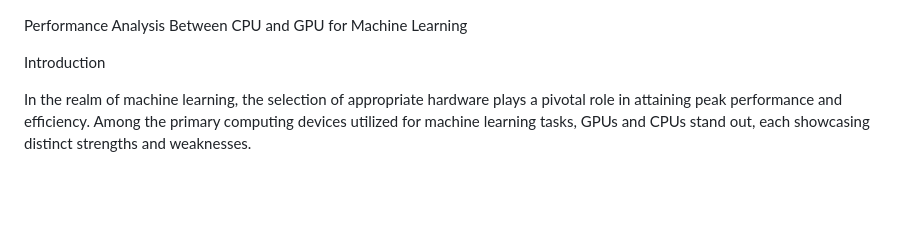
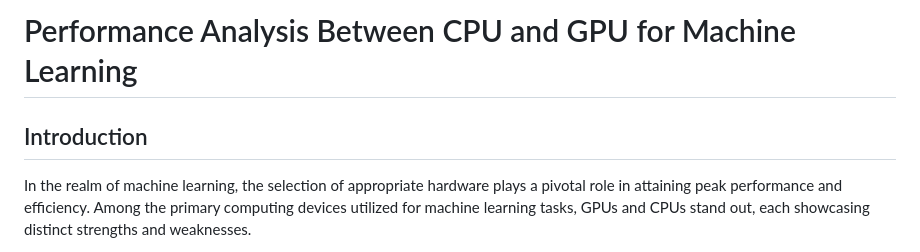
Before and after one commit to FaisalSaymeh/Performance-Between-CPU-and-GPU-on-Data-Processing, a Markdown page: README.md, the part around one of its changes. Drawn GitHub-style; blank space fills up the shorter version.

```diff
--- a/README.md
+++ b/README.md
@@ -1,7 +1,6 @@
+# Performance Analysis Between CPU and GPU for Machine Learning
 
-Performance Analysis Between CPU and GPU for Machine Learning
-
-Introduction
+## Introduction
 
 In the realm of machine learning, the selection of appropriate hardware plays a pivotal role in attaining peak performance and efficiency. Among the primary computing devices utilized for machine learning tasks, GPUs and CPUs stand out, each showcasing distinct strengths and weaknesses.
 
```
Also changed, not shown: other parts of README.md (+1 -1 lines).
